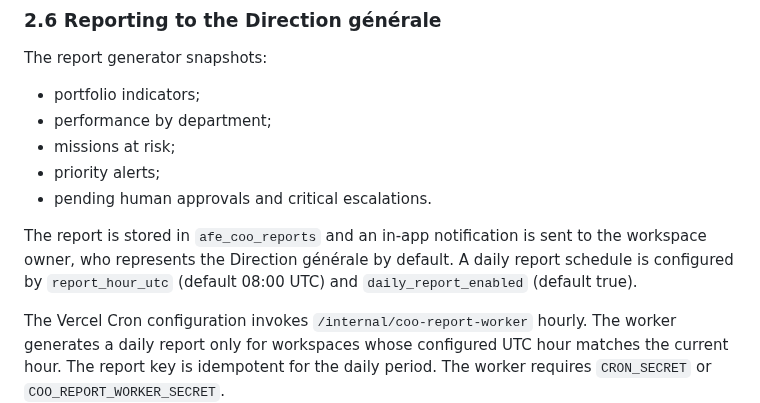
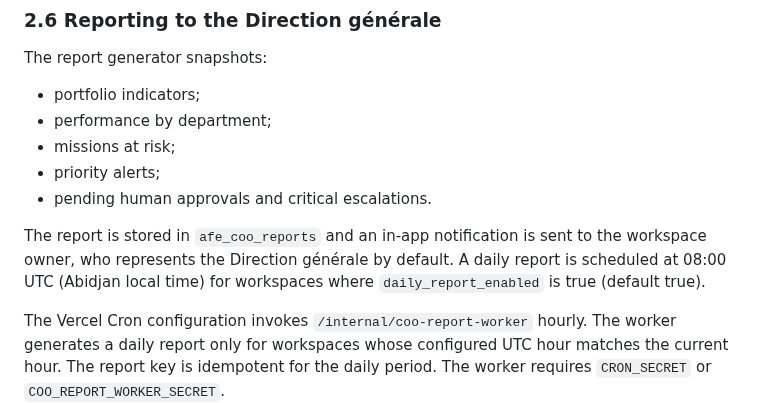
Before and after one commit to eddiecoulibaly1-dotcom/-afe-ci-independant, a Markdown page: debate-engine/docs/AFE_CI_COO_OPERATIONS_CONTROL_PLANE.md, the part around the change. Drawn GitHub-style.

Commit message:
docs(coo): align executive reporting with daily 08:00 UTC schedule

```diff
--- a/debate-engine/docs/AFE_CI_COO_OPERATIONS_CONTROL_PLANE.md
+++ b/debate-engine/docs/AFE_CI_COO_OPERATIONS_CONTROL_PLANE.md
@@ -95,7 +95,7 @@ The report generator snapshots:
 - priority alerts;
 - pending human approvals and critical escalations.
 
-The report is stored in `afe_coo_reports` and an in-app notification is sent to the workspace owner, who represents the Direction générale by default. A daily report schedule is configured by `report_hour_utc` (default 08:00 UTC) and `daily_report_enabled` (default true).
+The report is stored in `afe_coo_reports` and an in-app notification is sent to the workspace owner, who represents the Direction générale by default. A daily report is scheduled at 08:00 UTC (Abidjan local time) for workspaces where `daily_report_enabled` is true (default true).
 
 The Vercel Cron configuration invokes `/internal/coo-report-worker` hourly. The worker generates a daily report only for workspaces whose configured UTC hour matches the current hour. The report key is idempotent for the daily period. The worker requires `CRON_SECRET` or `COO_REPORT_WORKER_SECRET`.
 
```
